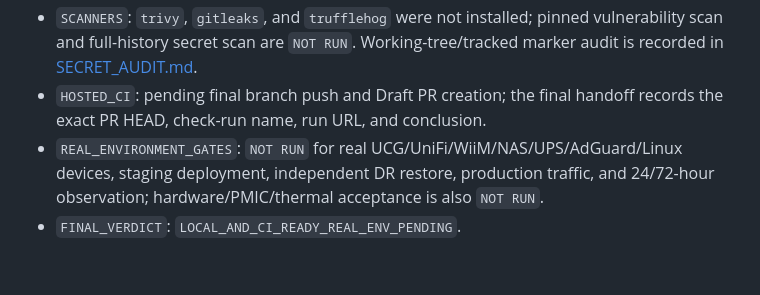
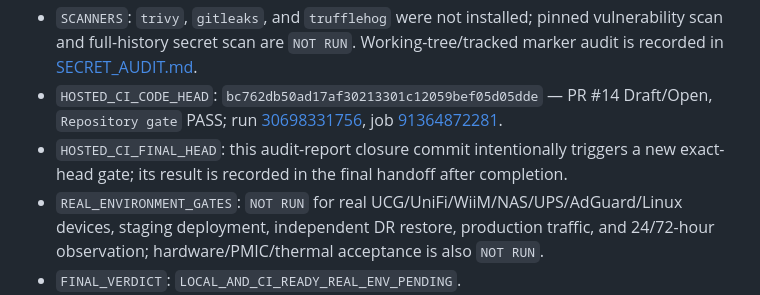
Before and after one commit to steven87090799/unifi-smarthub, a Markdown page: docs/reports/POST_MERGE_AUDIT_HARDENING.md, the part around the change. Rendered like a GitHub page; blank space fills up the shorter version.

Commit message:
docs: record hosted audit gate

```diff
--- a/docs/reports/POST_MERGE_AUDIT_HARDENING.md
+++ b/docs/reports/POST_MERGE_AUDIT_HARDENING.md
@@ -50,6 +50,7 @@ GitHub commit SHA, not to an older local result.
 - `VALIDATION`: `npm test` PASS 615/615; `npm run check:js` PASS (161 files); `npm run build:css` and `npm run check:css` PASS; `npm run test:smoke` PASS with health/readiness/auth/CSRF/restart persistence; `git diff --check` PASS; both Compose configurations PASS; both Docker builds PASS; strict clean temporary-worktree `npm run release:build` PASS with OCI identity verification for both images; `cors` absent from the runtime dependency tree.
 - `SOAK`: 90,000 ms PASS; requests 1,851; SSE clients 3; active upstream SSE 0; active handles peak 9; active requests peak 1; RSS 91,095,040 → 112,885,760 → 112,885,760 bytes; heap 19,414,776 → 28,570,128 → 19,394,040 bytes.
 - `SCANNERS`: `trivy`, `gitleaks`, and `trufflehog` were not installed; pinned vulnerability scan and full-history secret scan are `NOT RUN`. Working-tree/tracked marker audit is recorded in [SECRET_AUDIT.md](SECRET_AUDIT.md).
-- `HOSTED_CI`: pending final branch push and Draft PR creation; the final handoff records the exact PR HEAD, check-run name, run URL, and conclusion.
+- `HOSTED_CI_CODE_HEAD`: `bc762db50ad17af30213301c12059bef05d05dde` — PR #14 Draft/Open, `Repository gate` PASS; run [30698331756](https://github.com/steven87090799/unifi-smarthub/actions/runs/30698331756), job [91364872281](https://github.com/steven87090799/unifi-smarthub/actions/runs/30698331756/job/91364872281).
+- `HOSTED_CI_FINAL_HEAD`: this audit-report closure commit intentionally triggers a new exact-head gate; its result is recorded in the final handoff after completion.
 - `REAL_ENVIRONMENT_GATES`: `NOT RUN` for real UCG/UniFi/WiiM/NAS/UPS/AdGuard/Linux devices, staging deployment, independent DR restore, production traffic, and 24/72-hour observation; hardware/PMIC/thermal acceptance is also `NOT RUN`.
 - `FINAL_VERDICT`: `LOCAL_AND_CI_READY_REAL_ENV_PENDING`.
```
